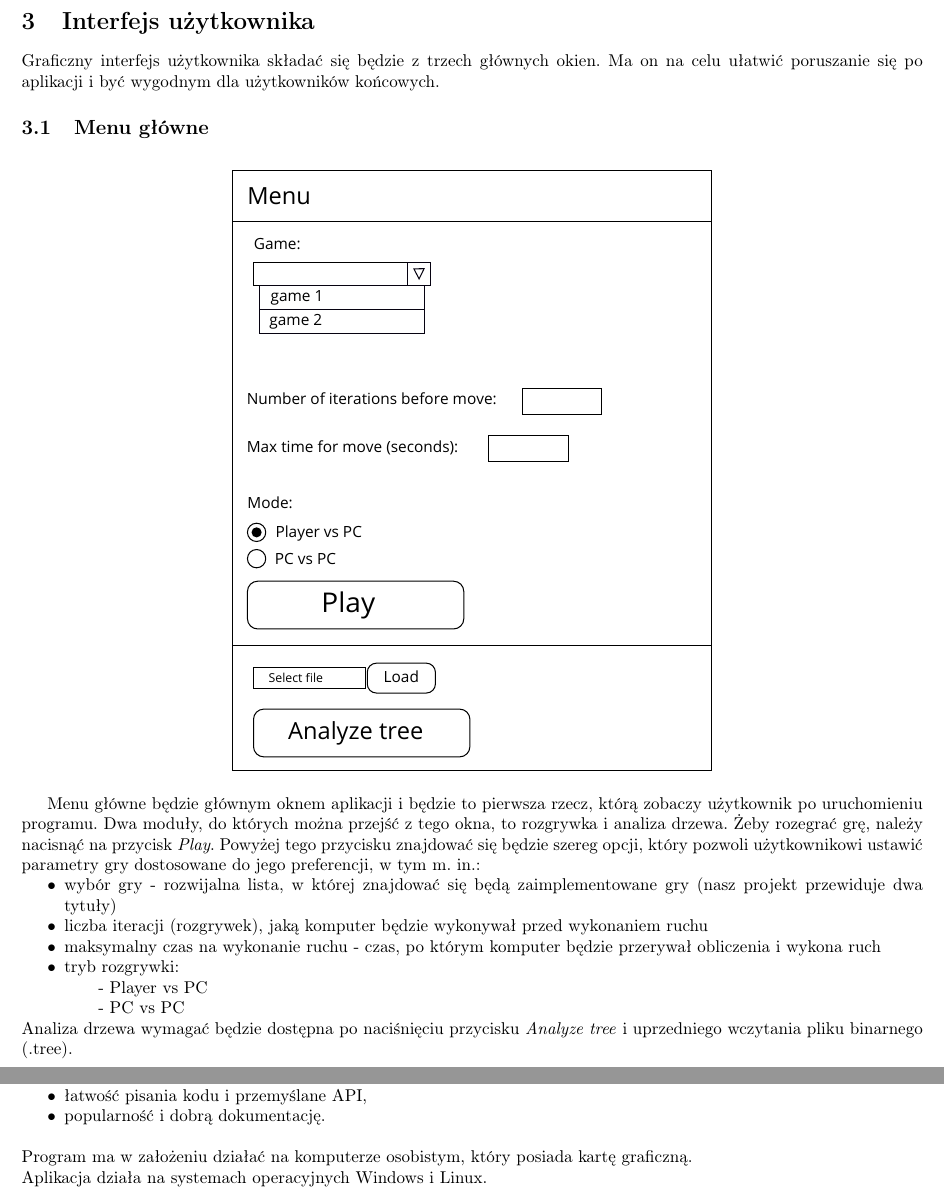
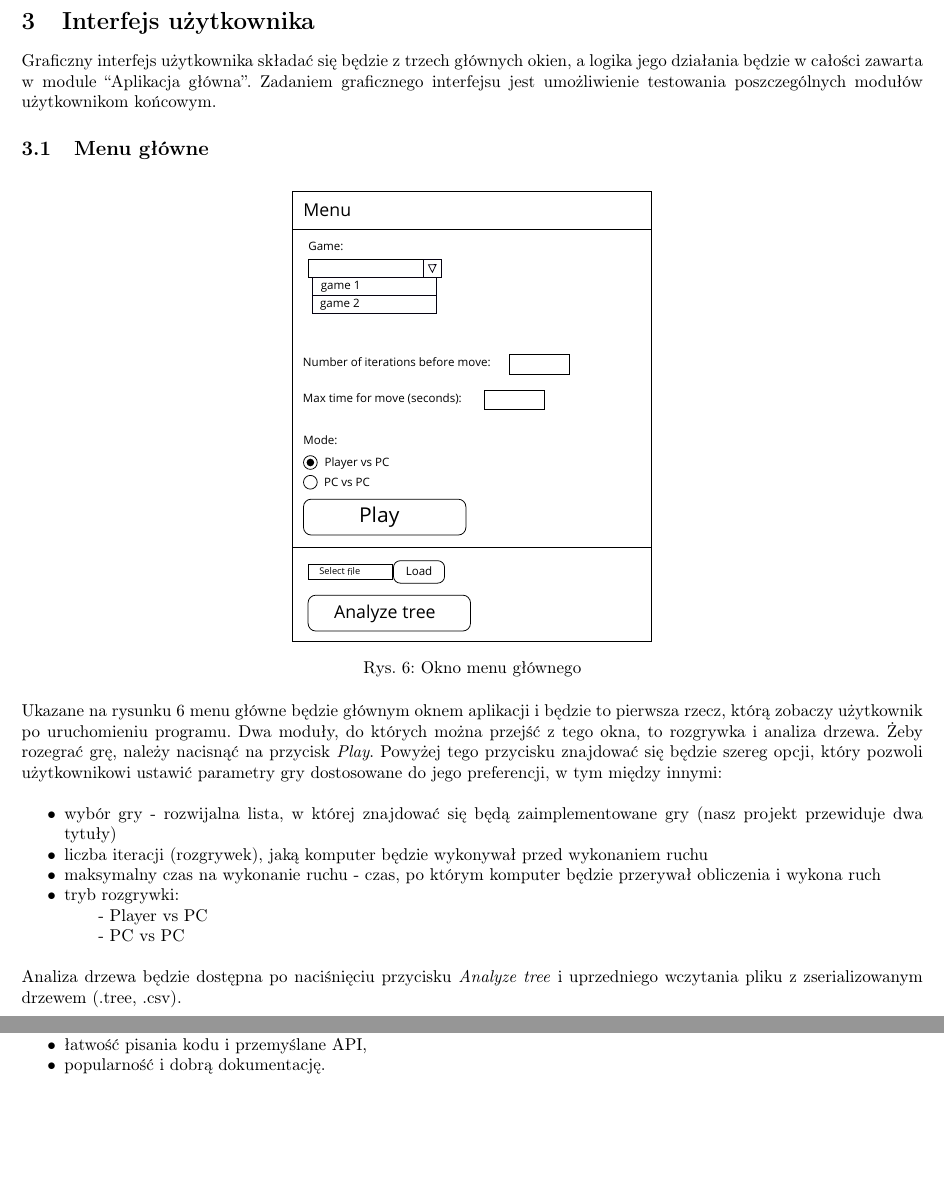
Before and after one commit to patrykf-dev/uct-visualisation-thesis, a LaTeX paper (doc/projekt-zespolowy-02/projekt-zespolowy-02.tex): two parts of pages 11 and 14 of 14, joined at a grey line, cut so that both start at the same text, the shorter picture padded with empty space. Compiled offline with pdfLaTeX.

Commit message:
Fix last part of doc

```diff
--- a/doc/projekt-zespolowy-02/projekt-zespolowy-02.tex
+++ b/doc/projekt-zespolowy-02/projekt-zespolowy-02.tex
@@ -226,20 +226,25 @@
 
 
 	\section{Interfejs użytkownika}
-	Graficzny interfejs użytkownika składać się będzie z trzech głównych okien. Ma on na celu ułatwić poruszanie się po aplikacji i być wygodnym dla użytkowników końcowych.
+	Graficzny interfejs użytkownika składać się będzie z trzech głównych okien, a logika jego działania będzie w całości zawarta w module ``Aplikacja główna''. Zadaniem graficznego interfejsu jest umożliwienie testowania poszczególnych modułów użytkownikom końcowym.
+
 	\subsection{Menu główne}
 	\begin{figure}[h!]
 		\centering
-		\includegraphics[scale=0.8]{menu-eps}
+		\includegraphics[width=0.4\textwidth]{menu-eps}
+		\caption{Okno menu głównego}
+		\label{rys:main_menu}
 	\end{figure}
-	Menu główne będzie głównym oknem aplikacji i będzie to pierwsza rzecz, którą zobaczy użytkownik po uruchomieniu programu. Dwa moduły, do których można przejść z tego okna, to rozgrywka i analiza drzewa.
-	Żeby rozegrać grę, należy nacisnąć na przycisk \textit{Play}. Powyżej tego przycisku znajdować się będzie szereg opcji, który pozwoli użytkownikowi ustawić parametry gry dostosowane do jego preferencji, w tym m. in.:
+
+	\noindent Ukazane na rysunku \ref{rys:main_menu} menu główne będzie głównym oknem aplikacji i będzie to pierwsza rzecz, którą zobaczy użytkownik po uruchomieniu programu. Dwa moduły, do których można przejść z tego okna, to rozgrywka i analiza drzewa.	Żeby rozegrać grę, należy nacisnąć na przycisk \textit{Play}. Powyżej tego przycisku znajdować się będzie szereg opcji, który pozwoli użytkownikowi ustawić parametry gry dostosowane do jego preferencji, w tym między innymi:\\
+
 	\begin{itemize}
 		\item wybór gry - rozwijalna lista, w której znajdować się będą zaimplementowane gry (nasz projekt przewiduje dwa tytuły)
 		\item liczba iteracji (rozgrywek), jaką komputer będzie wykonywał przed wykonaniem ruchu
 		\item maksymalny czas na wykonanie ruchu - czas, po którym komputer będzie przerywał obliczenia i wykona ruch
 		\item tryb rozgrywki:
 		\subitem - Player vs PC
-		\subitem - PC vs PC
+		\subitem - PC vs PC\\
 	\end{itemize}
-	Analiza drzewa wymagać będzie dostępna po naciśnięciu przycisku \textit{Analyze tree} i uprzedniego wczytania pliku binarnego (.tree).
+
+	\noindent Analiza drzewa będzie dostępna po naciśnięciu przycisku \textit{Analyze tree} i uprzedniego wczytania pliku z zserializowanym drzewem (.tree, .csv).
@@ -279,7 +295,4 @@
 		\item łatwość pisania kodu i przemyślane API,
 		\item popularność i dobrą dokumentację.\\
 	\end{itemize}
-	Program ma w założeniu działać na komputerze osobistym, który posiada kartę graficzną.\\
-	Aplikacja działa na systemach operacyjnych Windows i Linux.
-
 \end{document}
```
Also changed, not shown: doc/projekt-zespolowy-02/projekt-zespolowy-02.pdf, doc/projekt-zespolowy-02/projekt-zespolowy-02.tex (25 more changed lines).
